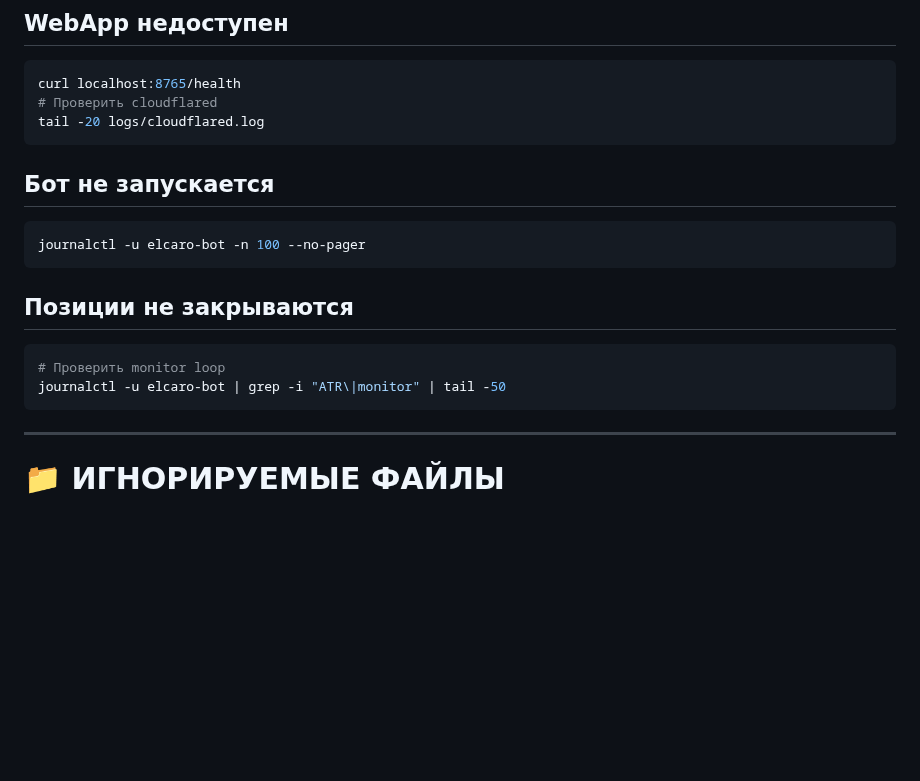
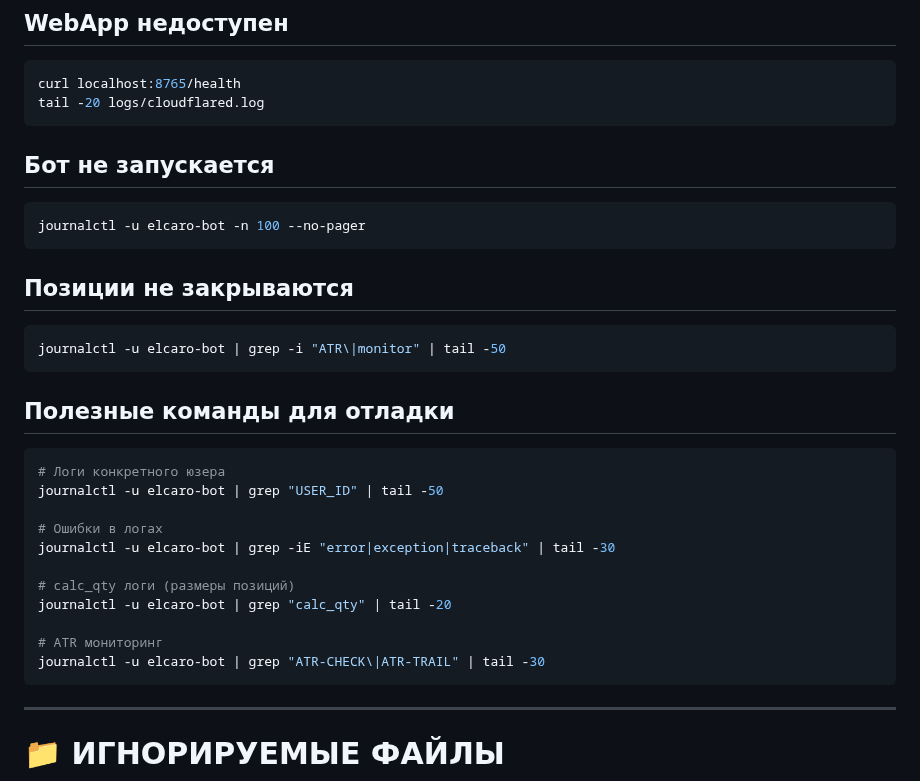
Before and after one commit to ElcaroNossam/elcarobybitbotv2, a Markdown page: .github/copilot-instructions.md, the part around the change. Rendered like a GitHub page; blank space fills up the shorter version.

Commit message:
docs: Add debug commands to copilot-instructions.md

````diff
--- a/.github/copilot-instructions.md
+++ b/.github/copilot-instructions.md
@@ -409,7 +409,6 @@ sudo systemctl restart elcaro-bot
 ## WebApp недоступен
 ```bash
 curl localhost:8765/health
-# Проверить cloudflared
 tail -20 logs/cloudflared.log
 ```
 
@@ -420,8 +419,22 @@ journalctl -u elcaro-bot -n 100 --no-pager
 
 ## Позиции не закрываются
 ```bash
-# Проверить monitor loop
 journalctl -u elcaro-bot | grep -i "ATR\|monitor" | tail -50
+```
+
+## Полезные команды для отладки
+```bash
+# Логи конкретного юзера
+journalctl -u elcaro-bot | grep "USER_ID" | tail -50
+
+# Ошибки в логах
+journalctl -u elcaro-bot | grep -iE "error|exception|traceback" | tail -30
+
+# calc_qty логи (размеры позиций)
+journalctl -u elcaro-bot | grep "calc_qty" | tail -20
+
+# ATR мониторинг
+journalctl -u elcaro-bot | grep "ATR-CHECK\|ATR-TRAIL" | tail -30
 ```
 
 ---
````
